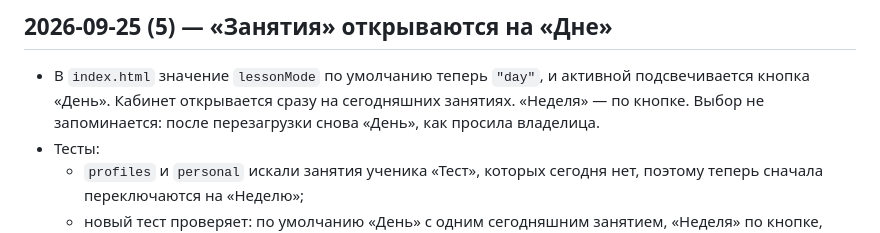
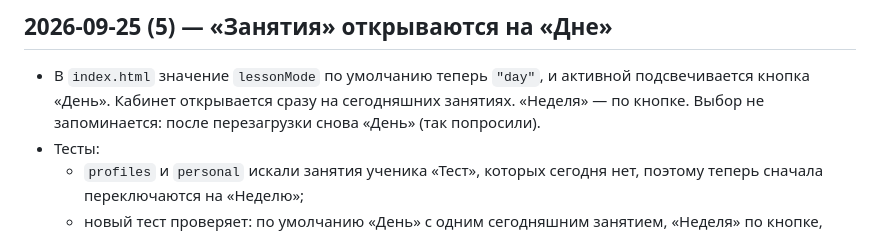
Before and after one commit to tviitterggl-dev/tutor-dashboard, a Markdown page: DEVLOG.md, the part around the change. Drawn GitHub-style.

Commit message:
DEVLOG: wording
Co-Authored-By: Claude Opus 5.5 <noreply@anthropic.com>
Claude-Session: https://claude.ai/code/session_01VdgCqAFjPXPpPtrmaFJ2Ki

```diff
--- a/DEVLOG.md
+++ b/DEVLOG.md
@@ -118,7 +118,7 @@ channels/{ключ канала}/items/{id}             сообщения из
 
 - В `index.html` значение `lessonMode` по умолчанию теперь `"day"`, и активной подсвечивается
   кнопка «День». Кабинет открывается сразу на сегодняшних занятиях. «Неделя» — по кнопке.
-  Выбор не запоминается: после перезагрузки снова «День», как просила владелица.
+  Выбор не запоминается: после перезагрузки снова «День» (так попросили).
 - Тесты:
   - `profiles` и `personal` искали занятия ученика «Тест», которых сегодня нет, поэтому
     теперь сначала переключаются на «Неделю»;
```
